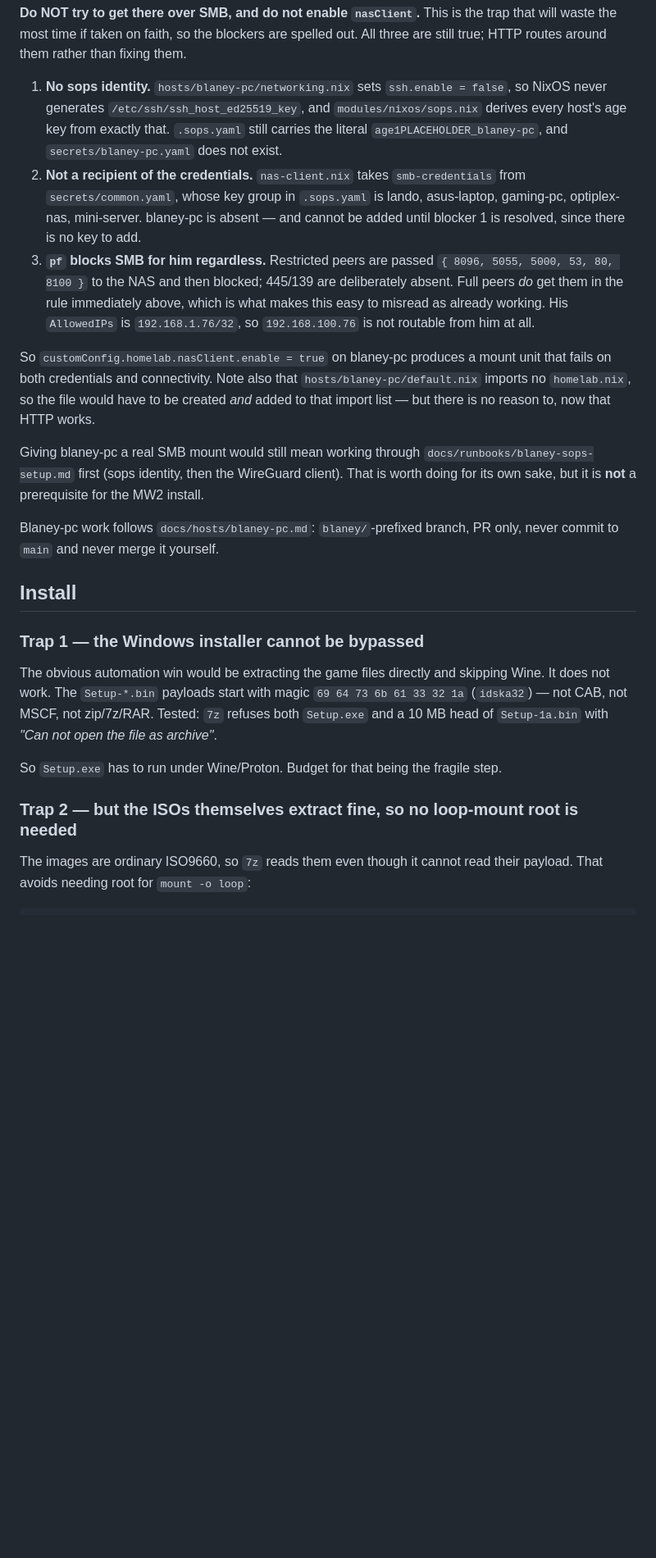
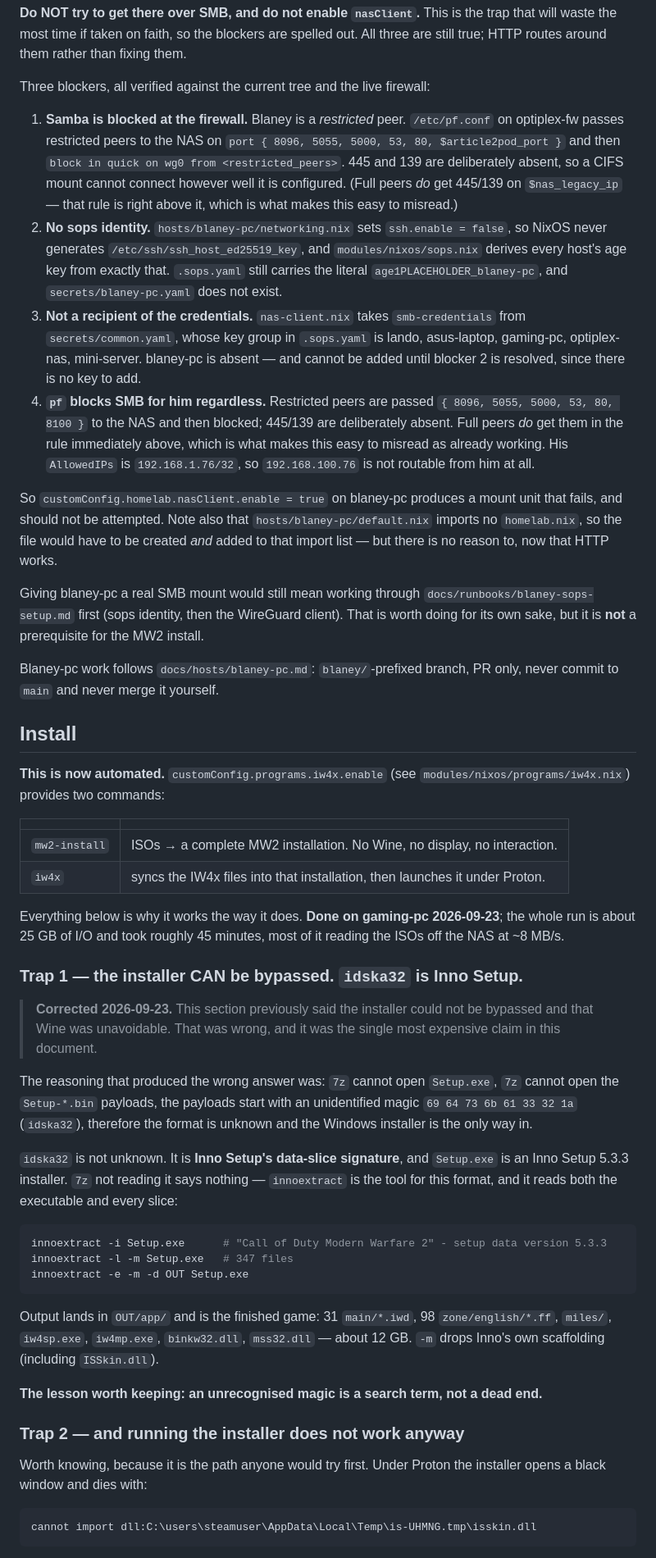
Before and after one commit to landonreekstin/nixos-config, a Markdown page: docs/runbooks/mw2-iw4x-source.md, the part around one of its changes. Shown at 82% size. Drawn GitHub-style; blank space fills up the shorter version.

````diff
--- a/docs/runbooks/mw2-iw4x-source.md
+++ b/docs/runbooks/mw2-iw4x-source.md
@@ -71,13 +75,22 @@ Use `curl -C -`, not a plain download — this crosses the WAN to another state.
 will waste the most time if taken on faith, so the blockers are spelled out. All three are
 still true; HTTP routes around them rather than fixing them.
 
-1. **No sops identity.** `hosts/blaney-pc/networking.nix` sets `ssh.enable = false`, so NixOS
+Three blockers, all verified against the current tree and the live firewall:
+
+1. **Samba is blocked at the firewall.** Blaney is a *restricted* peer. `/etc/pf.conf`
+   on optiplex-fw passes restricted peers to the NAS on
+   `port { 8096, 5055, 5000, 53, 80, $article2pod_port }` and then
+   `block in quick on wg0 from <restricted_peers>`. 445 and 139 are deliberately absent,
+   so a CIFS mount cannot connect however well it is configured. (Full peers *do* get
+   445/139 on `$nas_legacy_ip` — that rule is right above it, which is what makes this
+   easy to misread.)
+2. **No sops identity.** `hosts/blaney-pc/networking.nix` sets `ssh.enable = false`, so NixOS
    never generates `/etc/ssh/ssh_host_ed25519_key`, and `modules/nixos/sops.nix` derives every
    host's age key from exactly that. `.sops.yaml` still carries the literal
    `age1PLACEHOLDER_blaney-pc`, and `secrets/blaney-pc.yaml` does not exist.
-2. **Not a recipient of the credentials.** `nas-client.nix` takes `smb-credentials` from
+3. **Not a recipient of the credentials.** `nas-client.nix` takes `smb-credentials` from
    `secrets/common.yaml`, whose key group in `.sops.yaml` is lando, asus-laptop, gaming-pc,
-   optiplex-nas, mini-server. blaney-pc is absent — and cannot be added until blocker 1 is
+   optiplex-nas, mini-server. blaney-pc is absent — and cannot be added until blocker 2 is
    resolved, since there is no key to add.
 3. **`pf` blocks SMB for him regardless.** Restricted peers are passed
    `{ 8096, 5055, 5000, 53, 80, 8100 }` to the NAS and then blocked; 445/139 are deliberately
@@ -86,7 +99,7 @@ still true; HTTP routes around them rather than fixing them.
    `192.168.100.76` is not routable from him at all.
 
 So `customConfig.homelab.nasClient.enable = true` on blaney-pc produces a mount unit that
-fails on both credentials and connectivity. Note also that `hosts/blaney-pc/default.nix`
+fails, and should not be attempted. Note also that `hosts/blaney-pc/default.nix`
 imports no `homelab.nix`, so the file would have to be created *and* added to that import
 list — but there is no reason to, now that HTTP works.
 
@@ -99,16 +112,51 @@ commit to `main` and never merge it yourself.
 
 ## Install
 
-### Trap 1 — the Windows installer cannot be bypassed
+**This is now automated.** `customConfig.programs.iw4x.enable` (see
+`modules/nixos/programs/iw4x.nix`) provides two commands:
 
-The obvious automation win would be extracting the game files directly and skipping Wine.
-It does not work. The `Setup-*.bin` payloads start with magic `69 64 73 6b 61 33 32 1a`
-(`idska32`) — not CAB, not MSCF, not zip/7z/RAR. Tested: `7z` refuses both `Setup.exe` and
-a 10 MB head of `Setup-1a.bin` with *"Can not open the file as archive"*.
+| | |
+|---|---|
+| `mw2-install` | ISOs → a complete MW2 installation. No Wine, no display, no interaction. |
+| `iw4x` | syncs the IW4x files into that installation, then launches it under Proton. |
 
-So `Setup.exe` has to run under Wine/Proton. Budget for that being the fragile step.
+Everything below is why it works the way it does. **Done on gaming-pc 2026-09-23**;
+the whole run is about 25 GB of I/O and took roughly 45 minutes, most of it reading the
+ISOs off the NAS at ~8 MB/s.
 
-### Trap 2 — but the ISOs themselves extract fine, so no loop-mount root is needed
+### Trap 1 — the installer CAN be bypassed. `idska32` is Inno Setup.
 
-The images are ordinary ISO9660, so `7z` reads them even though it cannot read their
-payload. That avoids needing root for `mount -o loop`:
+> **Corrected 2026-09-23.** This section previously said the installer could not be
+> bypassed and that Wine was unavoidable. That was wrong, and it was the single most
+> expensive claim in this document.
+
+The reasoning that produced the wrong answer was: `7z` cannot open `Setup.exe`, `7z`
+cannot open the `Setup-*.bin` payloads, the payloads start with an unidentified magic
+`69 64 73 6b 61 33 32 1a` (`idska32`), therefore the format is unknown and the Windows
+installer is the only way in.
+
+`idska32` is not unknown. It is **Inno Setup's data-slice signature**, and `Setup.exe` is
+an Inno Setup 5.3.3 installer. `7z` not reading it says nothing — `innoextract` is the
+tool for this format, and it reads both the executable and every slice:
+
+```bash
+innoextract -i Setup.exe      # "Call of Duty Modern Warfare 2" - setup data version 5.3.3
+innoextract -l -m Setup.exe   # 347 files
+innoextract -e -m -d OUT Setup.exe
+```
+
+Output lands in `OUT/app/` and is the finished game: 31 `main/*.iwd`, 98
+`zone/english/*.ff`, `miles/`, `iw4sp.exe`, `iw4mp.exe`, `binkw32.dll`, `mss32.dll` —
+about 12 GB. `-m` drops Inno's own scaffolding (including `ISSkin.dll`).
+
+**The lesson worth keeping: an unrecognised magic is a search term, not a dead end.**
+
+### Trap 2 — and running the installer does not work anyway
+
+Worth knowing, because it is the path anyone would try first. Under Proton the installer
+opens a black window and dies with:
+
+```
+cannot import dll:C:\users\steamuser\AppData\Local\Temp\is-UHMNG.tmp\isskin.dll
+```
+
````
Also changed, not shown: other parts of docs/runbooks/mw2-iw4x-source.md (+68 -36 lines).
